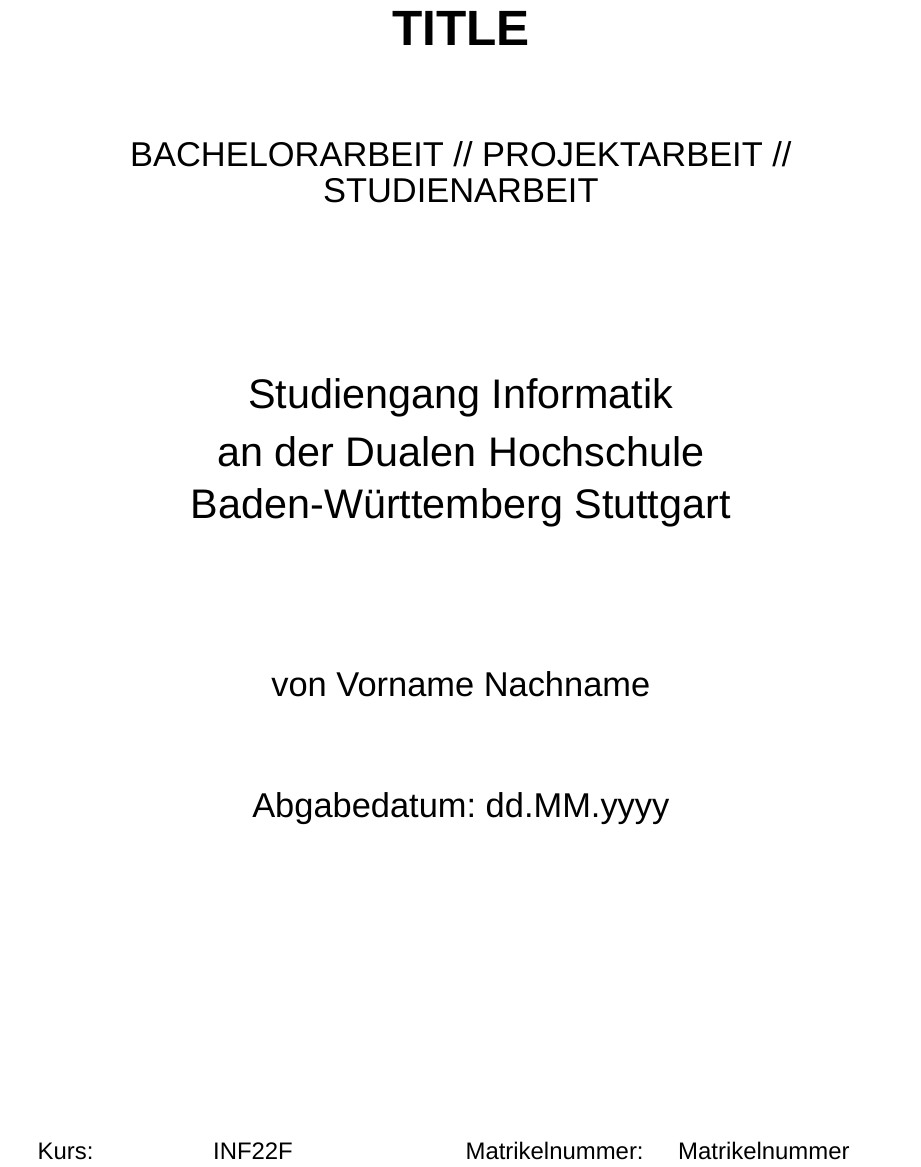
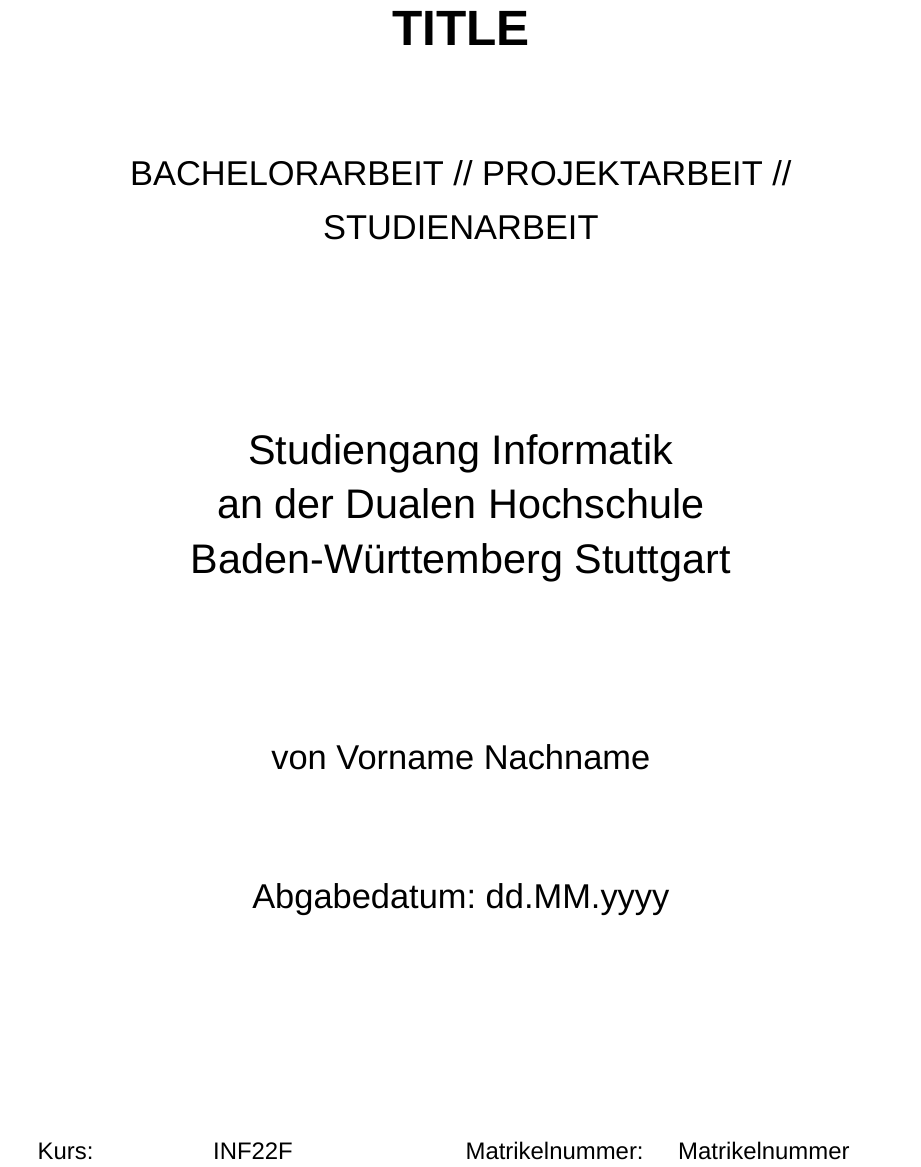
Before and after one commit to NikomitK/TX000_Template, a LaTeX document (main.tex): part of page 1 of 17, cut so that both start at the same text. Compiled offline with XeLaTeX; a missing font is replaced by an installed copy or a similar font.

Commit message:
titlepage format

```diff
--- a/main.tex
+++ b/main.tex
@@ -7,6 +7,7 @@
 % Bilder kommen in den images Ordner, den müsst ihr beim abrufen eines Bildes nicht angeben, passiert automatisch.
 
 % Trag hier deine Daten ein, die entsprechenden Felder werden automatisch angepasst.
+\def\meinTitel{Title}
 \def\meinName{Vorname Nachname}
 \def\meinKurs{INF22F}
 \def\meineMatrikelNr{Matrikelnummer}
@@ -209,27 +210,28 @@
 			\vspace*{2cm}
 
 			%Title
-			{ \huge \bfseries TITLE}
+			{ \huge \bfseries \MakeUppercase{\meinTitel}}
 			%{ \large \bfseries subTitle}\\[0.4cm]
 
 			\vspace*{1.5cm}
 
 			%Art der Arbeit
-			\textsc{\Large BACHELORARBEIT // PROJEKTARBEIT // STUDIENARBEIT}
+			\Large BACHELORARBEIT // PROJEKTARBEIT // STUDIENARBEIT
 
 			\vspace*{3cm}
 
 			%Hochschule
-			\textsc{\LARGE Studiengang Informatik}\\[0.3cm]
-			\textsc{\LARGE an der Dualen Hochschule}\\[0.3cm]
-			\textsc{\LARGE Baden-Württemberg Stuttgart}\\[2.5cm]
+			{\LARGE Studiengang Informatik}\\
+			{\LARGE an der Dualen Hochschule}\\
+			{\LARGE Baden-Württemberg Stuttgart}\\
 
+			\vspace*{2.5cm}
 
-			\textsc{\Large von \meinName}
+			\Large von \meinName
 
 			\vspace*{1.5cm}
 
-			\textsc{\Large Abgabedatum: \abgabeDatum}
+			\Large Abgabedatum: \abgabeDatum
 
 			\begin{table*}[bp]
 				\begin{tabular}{l l l l}
```
